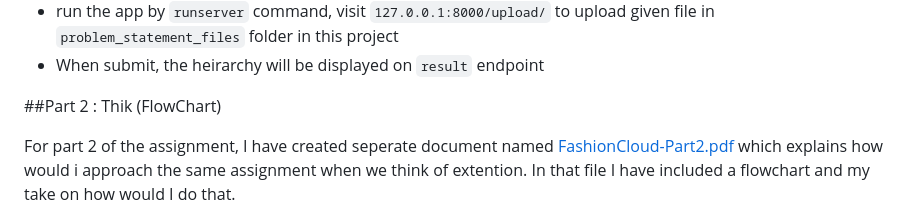
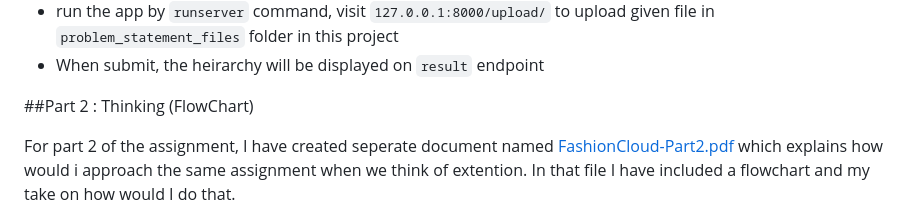
Before and after one commit to slathiya444/FashionCloud-Assignment, a Markdown page: README.md, the part around the change printed below. GitHub-like rendering.

```diff
--- a/README.md
+++ b/README.md
@@ -43,7 +44,8 @@ Step 4: Execution
 - run the app by `runserver` command, visit `127.0.0.1:8000/upload/` to upload given file in `problem_statement_files` folder in this project
 - When submit, the heirarchy will be displayed on `result` endpoint
 
-##Part 2 : Thik (FlowChart)
+
+##Part 2 : Thinking (FlowChart)
 
 For part 2 of the assignment, I have created seperate document named [FashionCloud-Part2.pdf](part_2/FashionCloud-Part2.pdf) which explains how would i approach the same assignment when we think of extention.
 In that file I have included a flowchart and my take on how would I do that.
```
Also changed, not shown: other parts of README.md (+2 -0 lines).
